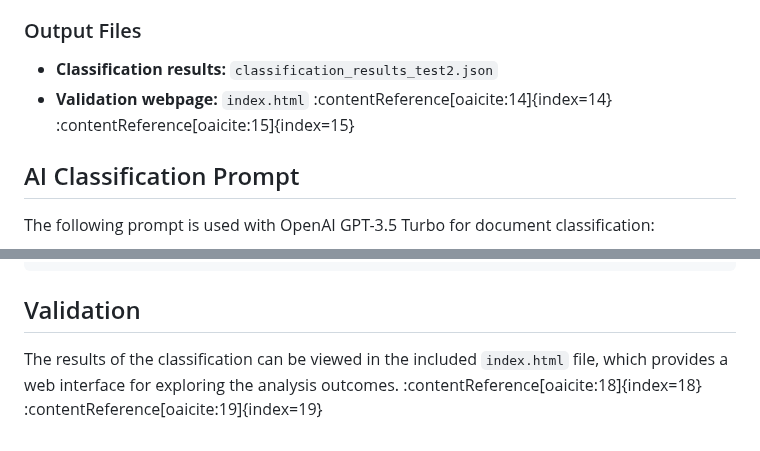
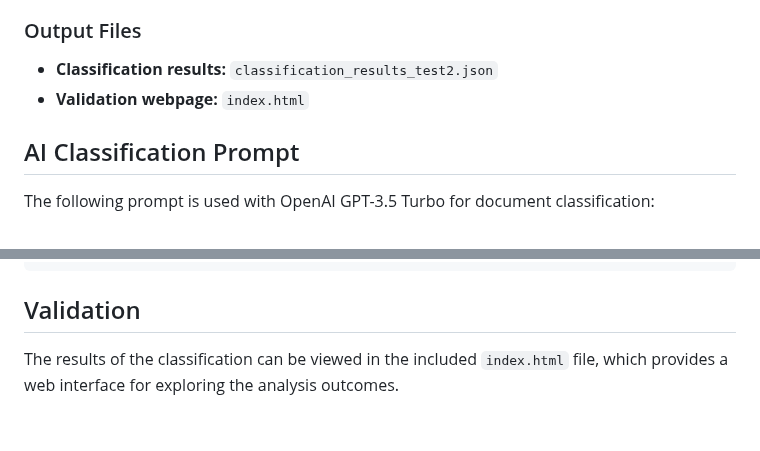
Before and after one commit to pastudilloe/PriorActions, a Markdown page: README.md, 2 parts joined by grey strips. Drawn GitHub-style.

```diff
--- a/README.md
+++ b/README.md
@@ -60,7 +60,7 @@ The workflow consists of four main stages:
 ### Output Files
 
 - **Classification results:** `classification_results_test2.json`
-- **Validation webpage:** `index.html` :contentReference[oaicite:14]{index=14}&#8203;:contentReference[oaicite:15]{index=15}
+- **Validation webpage:** `index.html`
 
 ## AI Classification Prompt
 
@@ -94,4 +94,4 @@ prompt = (
 
 ## Validation
 
-The results of the classification can be viewed in the included `index.html` file, which provides a web interface for exploring the analysis outcomes. :contentReference[oaicite:18]{index=18}&#8203;:contentReference[oaicite:19]{index=19}
+The results of the classification can be viewed in the included `index.html` file, which provides a web interface for exploring the analysis outcomes.
```
Also changed, not shown: other parts of README.md (+7 -7 lines).
